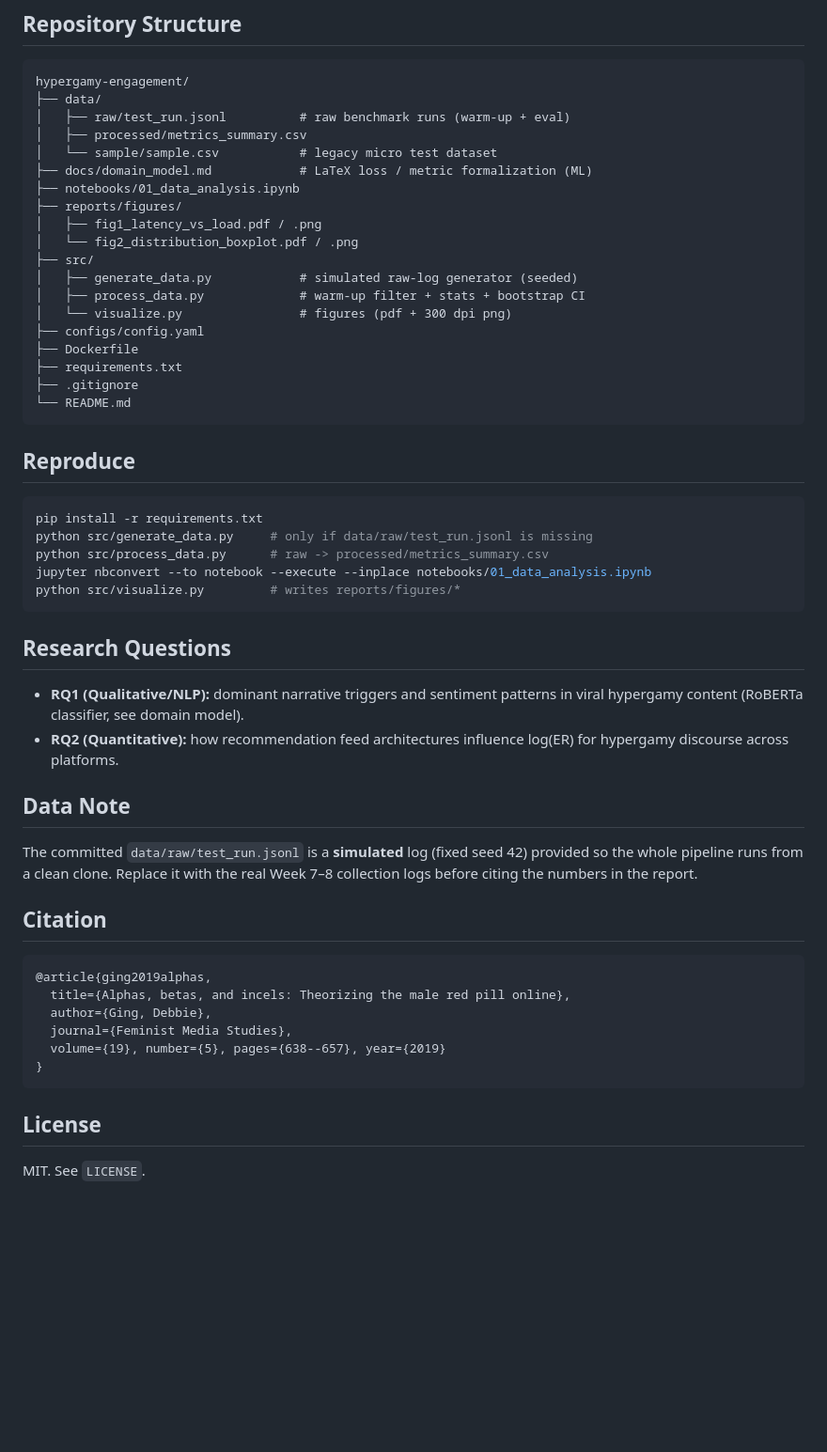
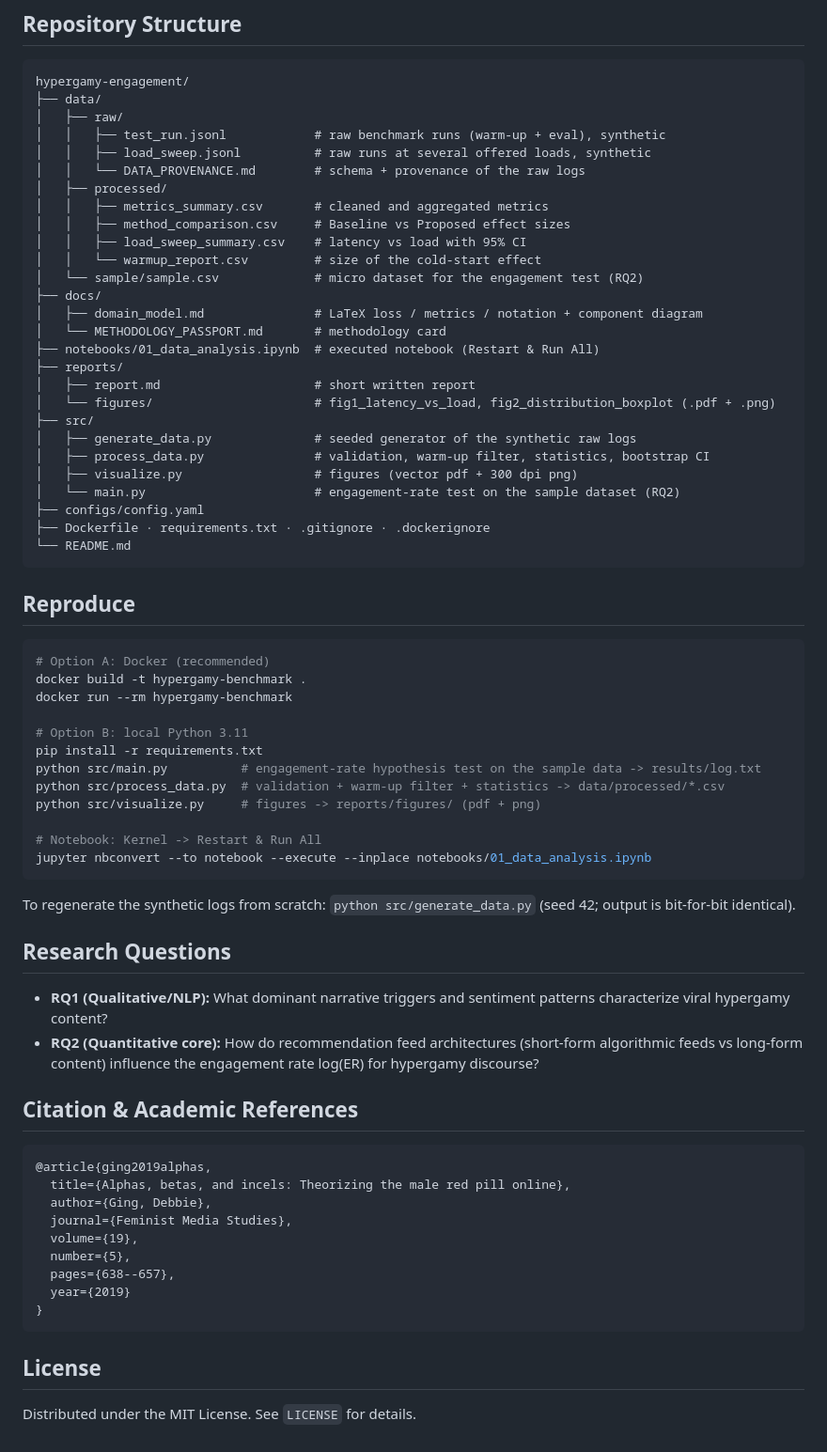
Before and after one commit to yertisydyrys-jpg/hypergamy-engagement, a Markdown page: README.md, the part around one of its changes. Shown at 94% size. Drawn GitHub-style; blank space fills up the shorter version.

````diff
--- a/README.md
+++ b/README.md
@@ -68,59 +104,72 @@ Formal ML artifact (loss function, metrics, notation, collection points):
 ```
 hypergamy-engagement/
 ├── data/
-│   ├── raw/test_run.jsonl          # raw benchmark runs (warm-up + eval)
-│   ├── processed/metrics_summary.csv
-│   └── sample/sample.csv           # legacy micro test dataset
-├── docs/domain_model.md            # LaTeX loss / metric formalization (ML)
-├── notebooks/01_data_analysis.ipynb
-├── reports/figures/
-│   ├── fig1_latency_vs_load.pdf / .png
-│   └── fig2_distribution_boxplot.pdf / .png
+│   ├── raw/
+│   │   ├── test_run.jsonl            # raw benchmark runs (warm-up + eval), synthetic
+│   │   ├── load_sweep.jsonl          # raw runs at several offered loads, synthetic
+│   │   └── DATA_PROVENANCE.md        # schema + provenance of the raw logs
+│   ├── processed/
+│   │   ├── metrics_summary.csv       # cleaned and aggregated metrics
+│   │   ├── method_comparison.csv     # Baseline vs Proposed effect sizes
+│   │   ├── load_sweep_summary.csv    # latency vs load with 95% CI
+│   │   └── warmup_report.csv         # size of the cold-start effect
+│   └── sample/sample.csv             # micro dataset for the engagement test (RQ2)
+├── docs/
+│   ├── domain_model.md               # LaTeX loss / metrics / notation + component diagram
+│   └── METHODOLOGY_PASSPORT.md       # methodology card
+├── notebooks/01_data_analysis.ipynb  # executed notebook (Restart & Run All)
+├── reports/
+│   ├── report.md                     # short written report
+│   └── figures/                      # fig1_latency_vs_load, fig2_distribution_boxplot (.pdf + .png)
 ├── src/
-│   ├── generate_data.py            # simulated raw-log generator (seeded)
-│   ├── process_data.py             # warm-up filter + stats + bootstrap CI
-│   └── visualize.py                # figures (pdf + 300 dpi png)
+│   ├── generate_data.py              # seeded generator of the synthetic raw logs
+│   ├── process_data.py               # validation, warm-up filter, statistics, bootstrap CI
+│   ├── visualize.py                  # figures (vector pdf + 300 dpi png)
+│   └── main.py                       # engagement-rate test on the sample dataset (RQ2)
 ├── configs/config.yaml
-├── Dockerfile
-├── requirements.txt
-├── .gitignore
+├── Dockerfile · requirements.txt · .gitignore · .dockerignore
 └── README.md
 ```
 
 ## Reproduce
 
 ```bash
+# Option A: Docker (recommended)
+docker build -t hypergamy-benchmark .
+docker run --rm hypergamy-benchmark
+
+# Option B: local Python 3.11
 pip install -r requirements.txt
-python src/generate_data.py     # only if data/raw/test_run.jsonl is missing
-python src/process_data.py      # raw -> processed/metrics_summary.csv
+python src/main.py          # engagement-rate hypothesis test on the sample data -> results/log.txt
+python src/process_data.py  # validation + warm-up filter + statistics -> data/processed/*.csv
+python src/visualize.py     # figures -> reports/figures/ (pdf + png)
+
+# Notebook: Kernel -> Restart & Run All
 jupyter nbconvert --to notebook --execute --inplace notebooks/01_data_analysis.ipynb
-python src/visualize.py         # writes reports/figures/*
 ```
+
+To regenerate the synthetic logs from scratch: `python src/generate_data.py` (seed 42; output is bit-for-bit identical).
 
 ## Research Questions
 
-- **RQ1 (Qualitative/NLP):** dominant narrative triggers and sentiment patterns
-  in viral hypergamy content (RoBERTa classifier, see domain model).
-- **RQ2 (Quantitative):** how recommendation feed architectures influence
-  log(ER) for hypergamy discourse across platforms.
+- **RQ1 (Qualitative/NLP):** What dominant narrative triggers and sentiment patterns characterize viral hypergamy content?
+- **RQ2 (Quantitative core):** How do recommendation feed architectures (short-form algorithmic feeds vs long-form content)
+  influence the engagement rate log(ER) for hypergamy discourse?
 
-## Data Note
+## Citation & Academic References
 
-The committed `data/raw/test_run.jsonl` is a **simulated** log (fixed seed 42)
-provided so the whole pipeline runs from a clean clone. Replace it with the
-real Week 7–8 collection logs before citing the numbers in the report.
-
-## Citation
-
-```bibtex
+```
 @article{ging2019alphas,
   title={Alphas, betas, and incels: Theorizing the male red pill online},
   author={Ging, Debbie},
   journal={Feminist Media Studies},
-  volume={19}, number={5}, pages={638--657}, year={2019}
+  volume={19},
+  number={5},
+  pages={638--657},
+  year={2019}
 }
 ```
 
 ## License
 
-MIT. See `LICENSE`.
+Distributed under the MIT License. See `LICENSE` for details.
````
Also changed, not shown: other parts of README.md (+76 -40 lines), docs/METHODOLOGY_PASSPORT.md (+1 -1 lines), docs/domain_model.md (+1 -1 lines), reports/report.md (added, +67 -0 lines), reports/figures/fig1_latency_vs_load.png, reports/figures/fig2_distribution_boxplot.png, 5 other files.
